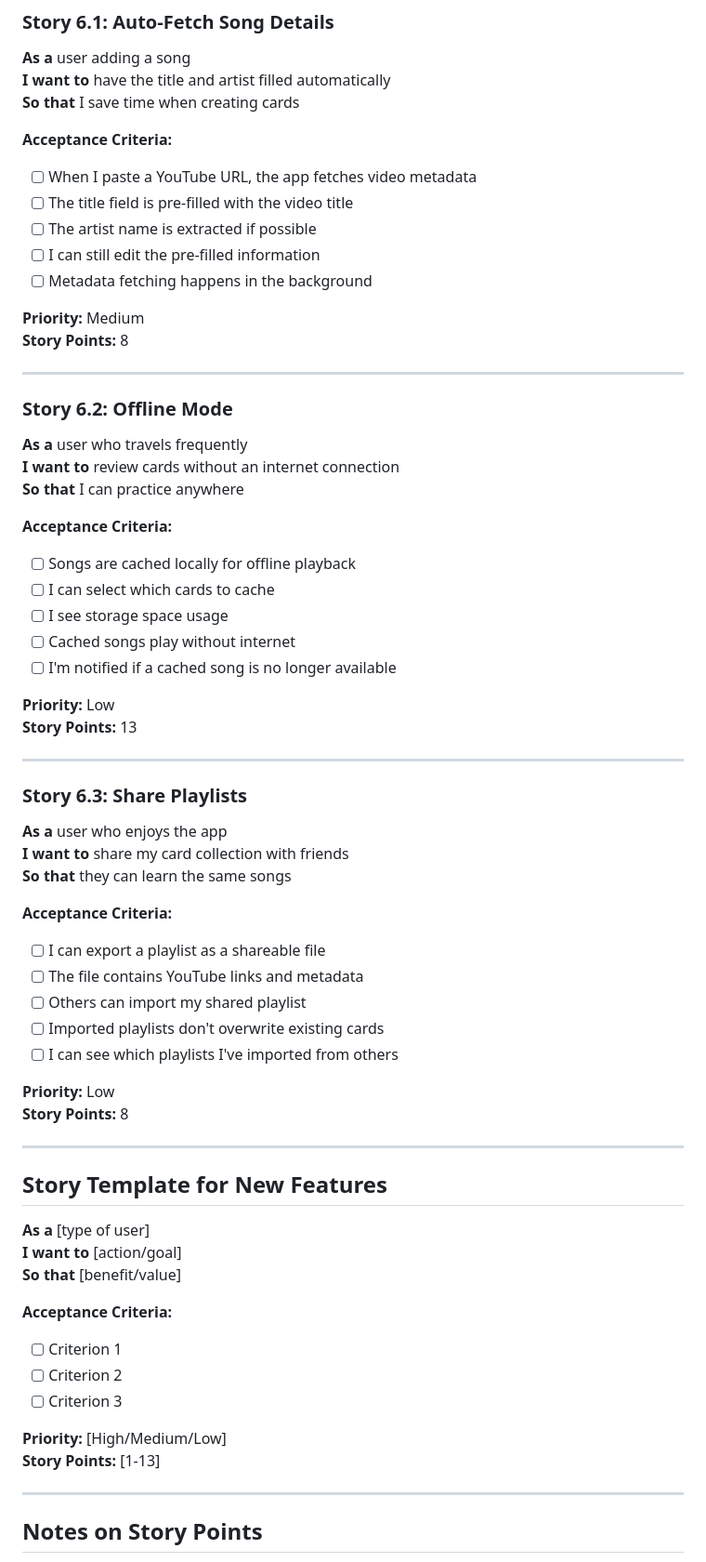
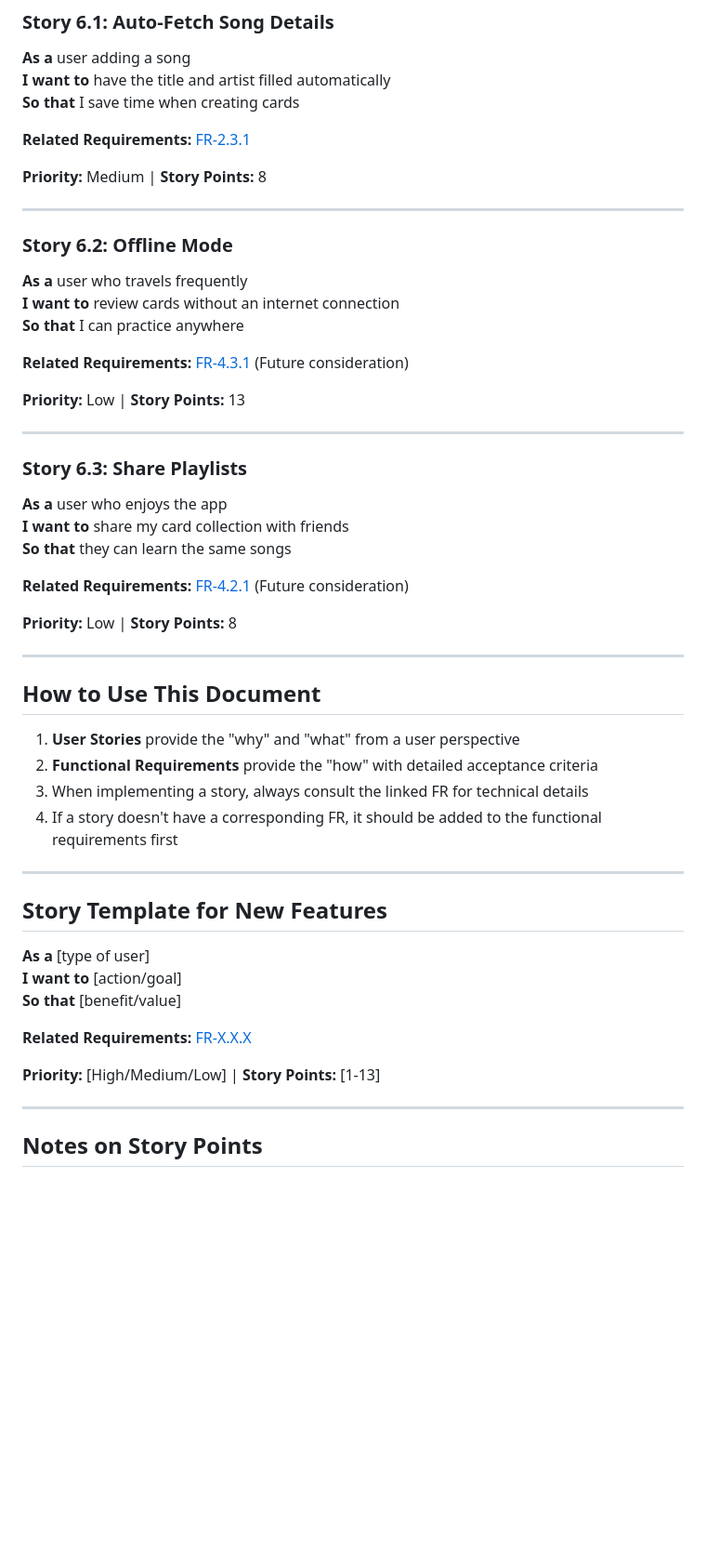
Before and after one commit to quablarox/BeatRecall, a Markdown page: requirements/02_user_stories.md, the part around one of its changes. Shown at 93% size. Drawn GitHub-style; blank space fills up the shorter version.

```diff
--- a/requirements/02_user_stories.md
+++ b/requirements/02_user_stories.md
@@ -299,15 +208,9 @@
 **I want to** have the title and artist filled automatically
 **So that** I save time when creating cards
 
-**Acceptance Criteria:**
-- [ ] When I paste a YouTube URL, the app fetches video metadata
-- [ ] The title field is pre-filled with the video title
-- [ ] The artist name is extracted if possible
-- [ ] I can still edit the pre-filled information
-- [ ] Metadata fetching happens in the background
+**Related Requirements:** [FR-2.3.1](01_functional_requirements.md#23-auto-metadata-retrieval)
 
-**Priority:** Medium
-**Story Points:** 8
+**Priority:** Medium | **Story Points:** 8
 
 ---
 
@@ -316,15 +219,9 @@
 **I want to** review cards without an internet connection
 **So that** I can practice anywhere
 
-**Acceptance Criteria:**
-- [ ] Songs are cached locally for offline playback
-- [ ] I can select which cards to cache
-- [ ] I see storage space usage
-- [ ] Cached songs play without internet
-- [ ] I'm notified if a cached song is no longer available
+**Related Requirements:** [FR-4.3.1](01_functional_requirements.md#41-potential-features) (Future consideration)
 
-**Priority:** Low
-**Story Points:** 13
+**Priority:** Low | **Story Points:** 13
 
 ---
 
@@ -333,15 +230,18 @@
 **I want to** share my card collection with friends
 **So that** they can learn the same songs
 
-**Acceptance Criteria:**
-- [ ] I can export a playlist as a shareable file
-- [ ] The file contains YouTube links and metadata
-- [ ] Others can import my shared playlist
-- [ ] Imported playlists don't overwrite existing cards
-- [ ] I can see which playlists I've imported from others
+**Related Requirements:** [FR-4.2.1](01_functional_requirements.md#41-potential-features) (Future consideration)
 
-**Priority:** Low
-**Story Points:** 8
+**Priority:** Low | **Story Points:** 8
+
+---
+
+## How to Use This Document
+
+1. **User Stories** provide the "why" and "what" from a user perspective
+2. **Functional Requirements** provide the "how" with detailed acceptance criteria
+3. When implementing a story, always consult the linked FR for technical details
+4. If a story doesn't have a corresponding FR, it should be added to the functional requirements first
 
 ---
 
@@ -351,13 +251,9 @@
 **I want to** [action/goal]
 **So that** [benefit/value]
 
-**Acceptance Criteria:**
-- [ ] Criterion 1
-- [ ] Criterion 2
-- [ ] Criterion 3
+**Related Requirements:** [FR-X.X.X](01_functional_requirements.md#link)
 
-**Priority:** [High/Medium/Low]
-**Story Points:** [1-13]
+**Priority:** [High/Medium/Low] | **Story Points:** [1-13]
 
 ---
 
```
Also changed, not shown: other parts of requirements/02_user_stories.md (+41 -132 lines), requirements/README.md (+24 -17 lines).
